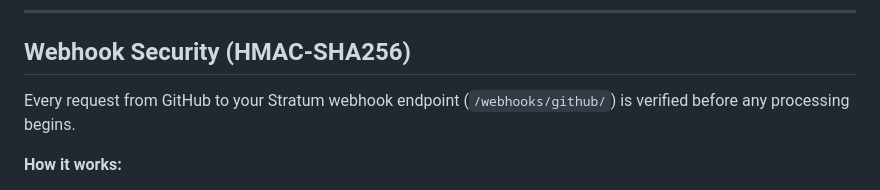
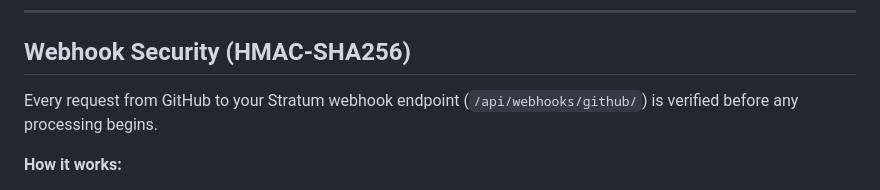
Before and after one commit to adithyakrishhna/stratum, a Markdown page: docs/security-architecture.md, the part around the change. Drawn GitHub-style.

```diff
--- a/docs/security-architecture.md
+++ b/docs/security-architecture.md
@@ -50,7 +50,7 @@ All data is stored in **your PostgreSQL database** running in your Docker enviro
 
 ## Webhook Security (HMAC-SHA256)
 
-Every request from GitHub to your Stratum webhook endpoint (`/webhooks/github/`) is verified before any processing begins.
+Every request from GitHub to your Stratum webhook endpoint (`/api/webhooks/github/`) is verified before any processing begins.
 
 **How it works:**
 1. When you set up your GitHub App, you generate a webhook secret and store it in `.env` as `GITHUB_WEBHOOK_SECRET`
```
Also changed, not shown: docs/setup.md (+29 -31 lines).
